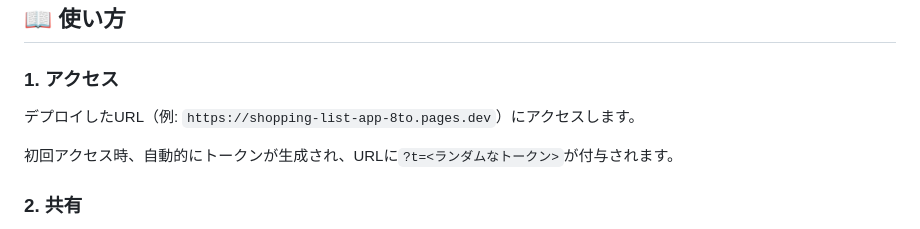
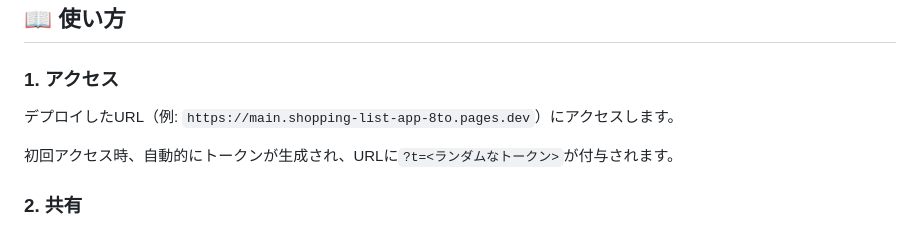
Before and after one commit to HikaLucaM/groccery_list_app, a Markdown page: README.md, the part around one of its changes. GitHub-like rendering.

Commit message:
🔗 Update demo and access URLs to point to the main deployment

```diff
--- a/README.md
+++ b/README.md
@@ -75,7 +75,7 @@ npx wrangler pages deploy public --project-name=shopping-list-app
 
 ### 1. アクセス
 
-デプロイしたURL（例: `https://shopping-list-app-8to.pages.dev`）にアクセスします。
+デプロイしたURL（例: `https://main.shopping-list-app-8to.pages.dev`）にアクセスします。
 
 初回アクセス時、自動的にトークンが生成され、URLに`?t=<ランダムなトークン>`が付与されます。
 
```
Also changed, not shown: other parts of README.md (+1 -1 lines).
